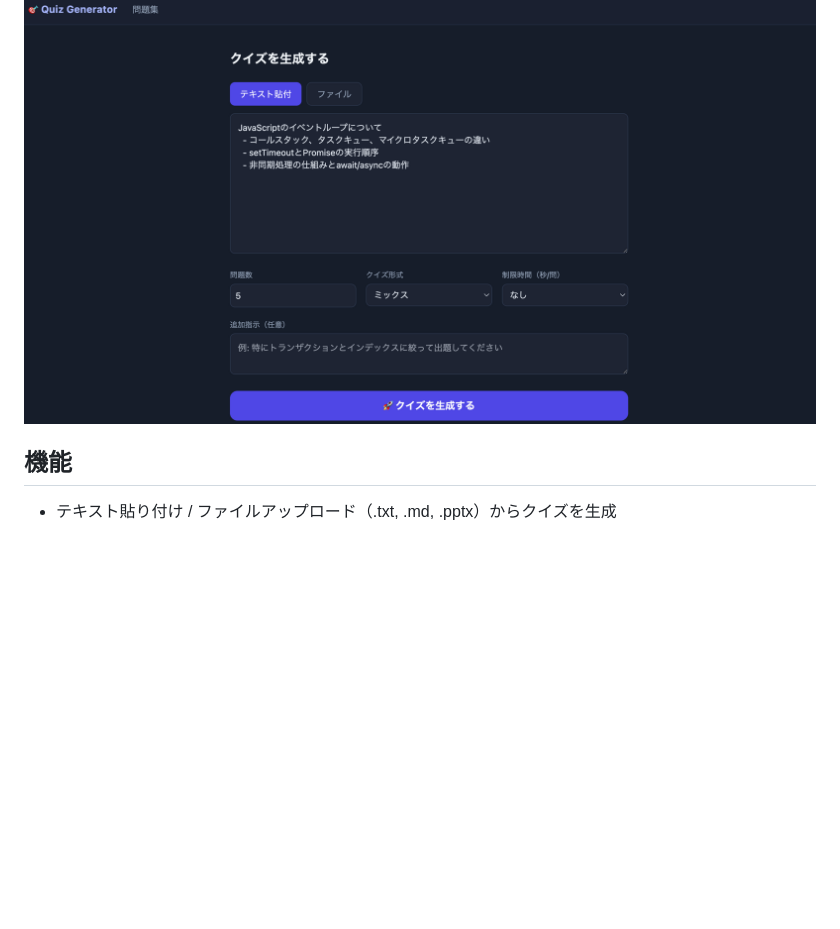
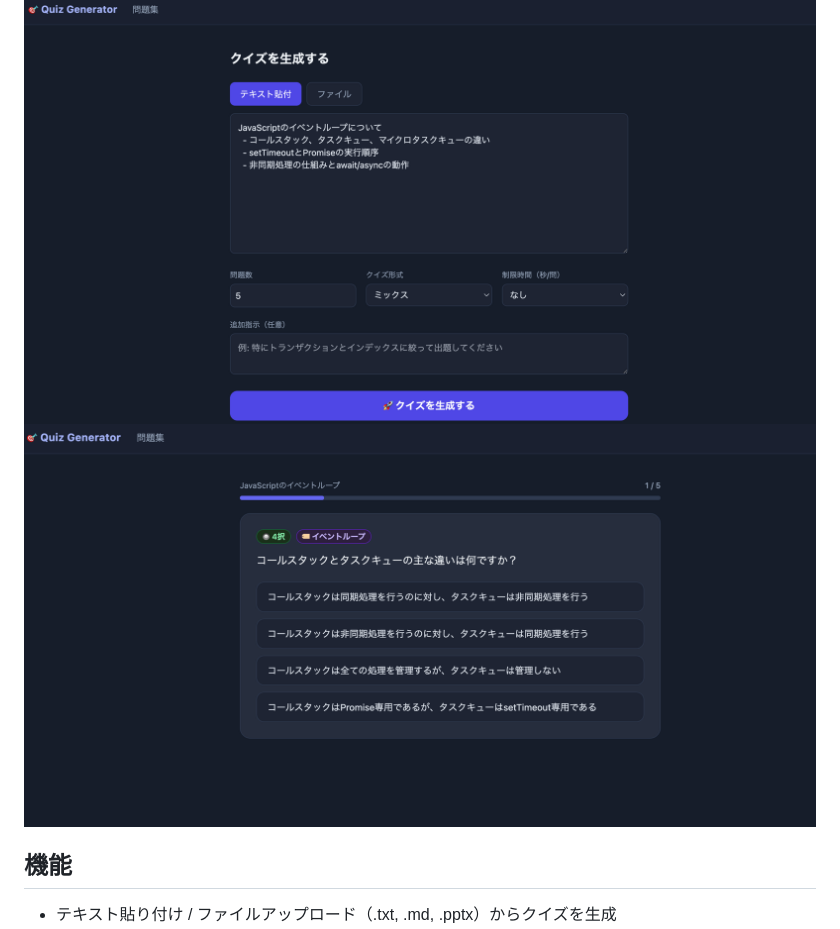
Before and after one commit to takeshun256/quiz-generator, a Markdown page: README.md, the part around the change. Drawn GitHub-style; pictures changed too: docs/screenshot-quiz.png (added); blank space fills up the shorter version.

Commit message:
docs: クイズ画面スクショを追加

```diff
--- a/README.md
+++ b/README.md
@@ -3,6 +3,7 @@
 テキスト・ファイル・PowerPointスライドからAIが自動でクイズを生成するWebアプリ。
 
 ![トップ画面](docs/screenshot-top.png)
+![クイズ画面](docs/screenshot-quiz.png)
 
 ## 機能
 
```
